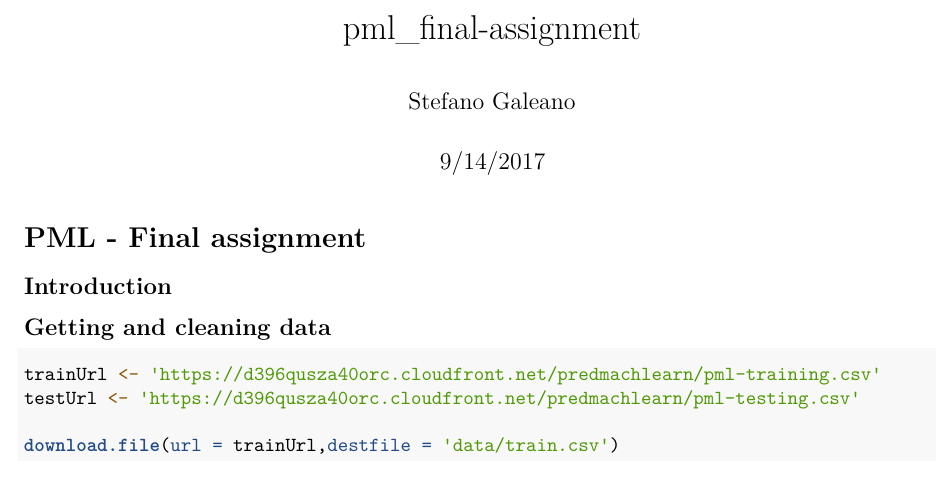
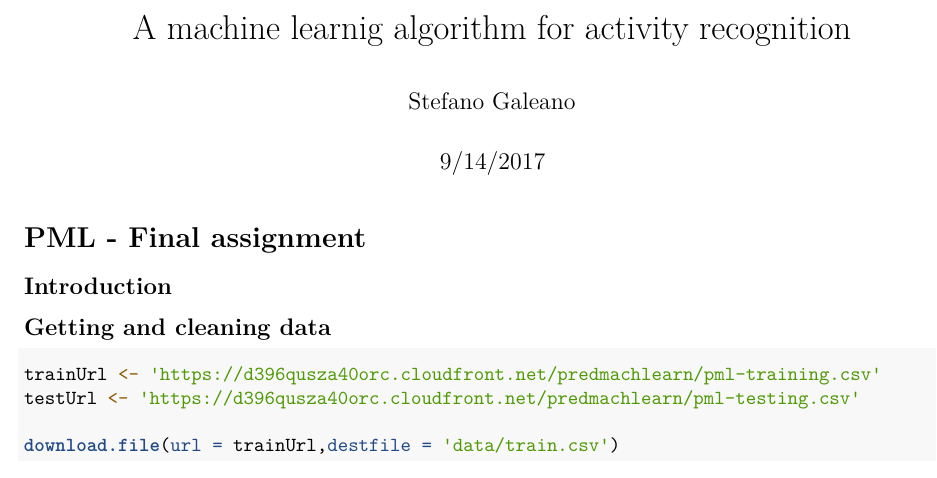
Before and after one commit to stefano9o/practical-machine-learning-project, an R Markdown document (pml_final-assignment.Rmd): part of page 1 of 4, cut at the place of the change. Rendered offline with R 4.5, knitr and Pandoc, then LaTeX, with nearby package versions; some code elsewhere in the file could not run offline.

Commit message:
changed title

```diff
--- a/pml_final-assignment.Rmd
+++ b/pml_final-assignment.Rmd
@@ -1,5 +1,5 @@
 ---
-title: "pml_final-assignment"
+title: "A machine learnig algorithm for activity recognition"
 author: "Stefano Galeano"
 date: "9/14/2017"
 output:
```
